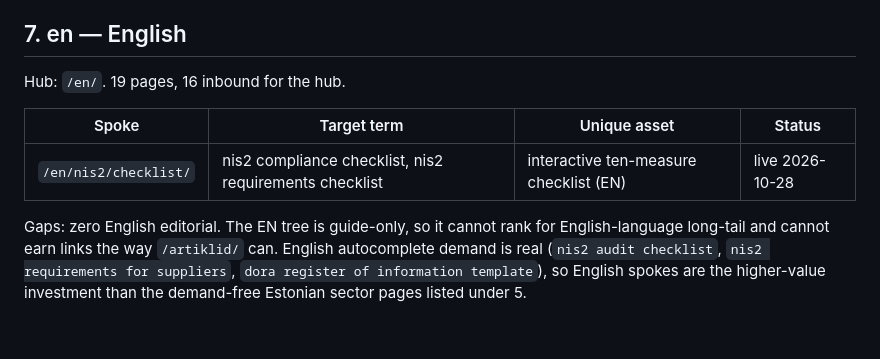
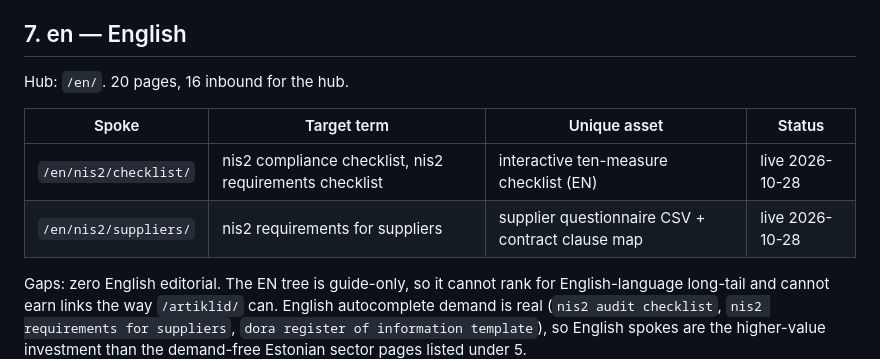
Before and after one commit to AARenor/tehisabiline, a Markdown page: docs/seo/topical-map.md, the part around the change. Rendered like a GitHub page; blank space fills up the shorter version.

Commit message:
docs(seo): topical map reflects the two new English NIS2 spokes

```diff
--- a/docs/seo/topical-map.md
+++ b/docs/seo/topical-map.md
@@ -100,11 +100,12 @@ the weakest link in the internal graph; hub-to-article links are the cheapest fi
 
 ## 7. en — English
 
-Hub: `/en/`. 19 pages, 16 inbound for the hub.
+Hub: `/en/`. 20 pages, 16 inbound for the hub.
 
 | Spoke | Target term | Unique asset | Status |
 | --- | --- | --- | --- |
 | `/en/nis2/checklist/` | nis2 compliance checklist, nis2 requirements checklist | interactive ten-measure checklist (EN) | live 2026-10-28 |
+| `/en/nis2/suppliers/` | nis2 requirements for suppliers | supplier questionnaire CSV + contract clause map | live 2026-10-28 |
 
 Gaps: zero English editorial. The EN tree is guide-only, so it cannot rank for
 English-language long-tail and cannot earn links the way `/artiklid/` can. English
```
